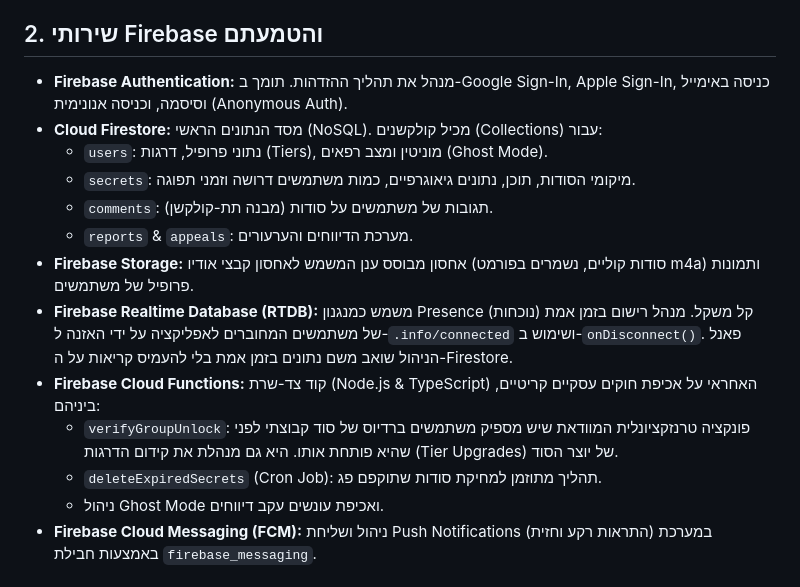
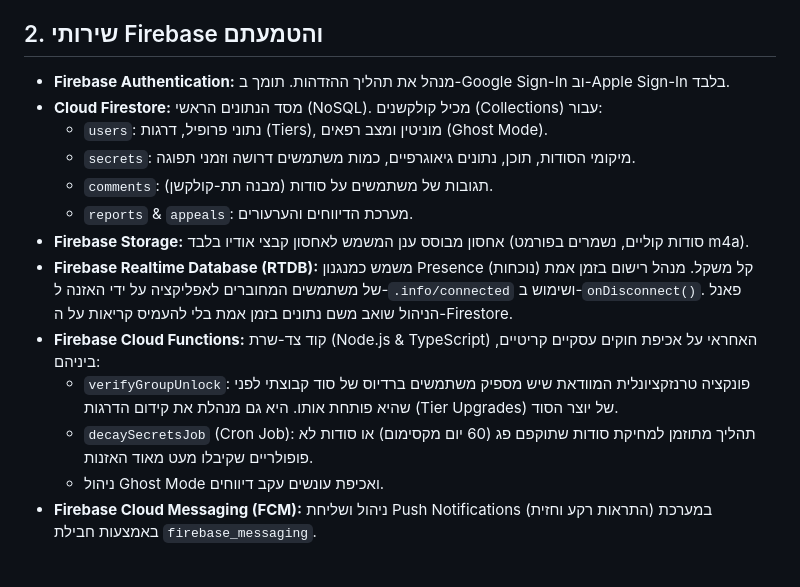
Before and after one commit to Chiprut-Eight/hush-app, a Markdown page: docs/AI_Documents/Hushhh_Architecture_Technical.md, the part around the change. Rendered like a GitHub page.

```diff
--- a/docs/AI_Documents/Hushhh_Architecture_Technical.md
+++ b/docs/AI_Documents/Hushhh_Architecture_Technical.md
@@ -10,17 +10,17 @@
 *   **Backend as a Service (BaaS):** שימוש נרחב ב-**Firebase** המעניק ניהול משתמשים, מסד נתונים, אחסון קבצים, והרצת קוד צד-שרת מנוהל (Cloud Functions).
 
 ## 2. שירותי Firebase והטמעתם
-*   **Firebase Authentication:** מנהל את תהליך ההזדהות. תומך ב-Google Sign-In, Apple Sign-In, כניסה באימייל וסיסמה, וכניסה אנונימית (Anonymous Auth).
+*   **Firebase Authentication:** מנהל את תהליך ההזדהות. תומך ב-Google Sign-In וב-Apple Sign-In בלבד.
 *   **Cloud Firestore:** מסד הנתונים הראשי (NoSQL). מכיל קולקשנים (Collections) עבור:
     *   `users`: נתוני פרופיל, דרגות (Tiers), מוניטין ומצב רפאים (Ghost Mode).
     *   `secrets`: מיקומי הסודות, תוכן, נתונים גיאוגרפיים, כמות משתמשים דרושה וזמני תפוגה.
     *   `comments`: תגובות של משתמשים על סודות (מבנה תת-קולקשן).
     *   `reports` & `appeals`: מערכת הדיווחים והערעורים.
-*   **Firebase Storage:** אחסון מבוסס ענן המשמש לאחסון קבצי אודיו (סודות קוליים, נשמרים בפורמט m4a) ותמונות פרופיל של משתמשים.
+*   **Firebase Storage:** אחסון מבוסס ענן המשמש לאחסון קבצי אודיו בלבד (סודות קוליים, נשמרים בפורמט m4a).
 *   **Firebase Realtime Database (RTDB):** משמש כמנגנון Presence (נוכחות) קל משקל. מנהל רישום בזמן אמת של משתמשים המחוברים לאפליקציה על ידי האזנה ל-`.info/connected` ושימוש ב-`onDisconnect()`. פאנל הניהול שואב משם נתונים בזמן אמת בלי להעמיס קריאות על ה-Firestore.
 *   **Firebase Cloud Functions:** קוד צד-שרת (Node.js & TypeScript) האחראי על אכיפת חוקים עסקיים קריטיים, ביניהם:
     *   `verifyGroupUnlock`: פונקציה טרנזקציונלית המוודאת שיש מספיק משתמשים ברדיוס של סוד קבוצתי לפני שהיא פותחת אותו. היא גם מנהלת את קידום הדרגות (Tier Upgrades) של יוצר הסוד.
-    *   `deleteExpiredSecrets` (Cron Job): תהליך מתוזמן למחיקת סודות שתוקפם פג.
+    *   `decaySecretsJob` (Cron Job): תהליך מתוזמן למחיקת סודות שתוקפם פג (60 יום מקסימום) או סודות לא פופולריים שקיבלו מעט מאוד האזנות.
     *   ניהול Ghost Mode ואכיפת עונשים עקב דיווחים.
 *   **Firebase Cloud Messaging (FCM):** ניהול ושליחת Push Notifications במערכת (התראות רקע וחזית) באמצעות חבילת `firebase_messaging`.
 
```
Also changed, not shown: docs/AI_Documents/Hushhh_App_Overview.md (+2 -2 lines).
